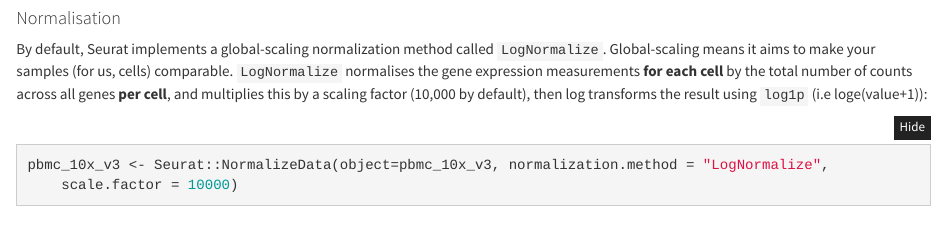
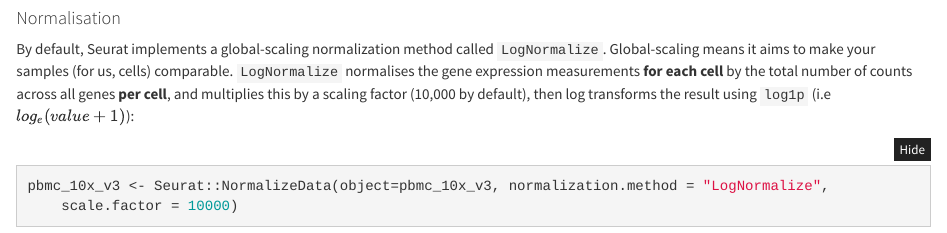
Before and after one commit to KatStan/intro-to-scRNAseq-MB, an R Markdown document (intro-to-scRNAseq-MB.Rmd): the page in a window 1100 px wide, from 2660 px down. Rendered offline with R 4.5, knitr and Pandoc, with nearby package versions; some code elsewhere in the file could not run offline.

Commit message:
add latex to log

````diff
--- a/intro-to-scRNAseq-MB.Rmd
+++ b/intro-to-scRNAseq-MB.Rmd
@@ -236,7 +236,7 @@ We have 3222 cells and 33694 genes that have passed quality control.
 
 #### Normalisation
 
-By default, Seurat implements a global-scaling normalization method called `LogNormalize`. Global-scaling means it aims to make your samples (for us, cells) comparable. `LogNormalize` normalises the gene expression measurements **for each cell** by the total number of counts across all genes **per cell**, and multiplies this by a scaling factor (10,000 by default), then log transforms the result using `log1p` (i.e loge(value+1)):
+By default, Seurat implements a global-scaling normalization method called `LogNormalize`. Global-scaling means it aims to make your samples (for us, cells) comparable. `LogNormalize` normalises the gene expression measurements **for each cell** by the total number of counts across all genes **per cell**, and multiplies this by a scaling factor (10,000 by default), then log transforms the result using `log1p` (i.e $log_e(value+1)$):
 
 ```{r log_normalise, warning=FALSE}
 pbmc_10x_v3 <- Seurat::NormalizeData(object=pbmc_10x_v3, normalization.method = "LogNormalize",
````
